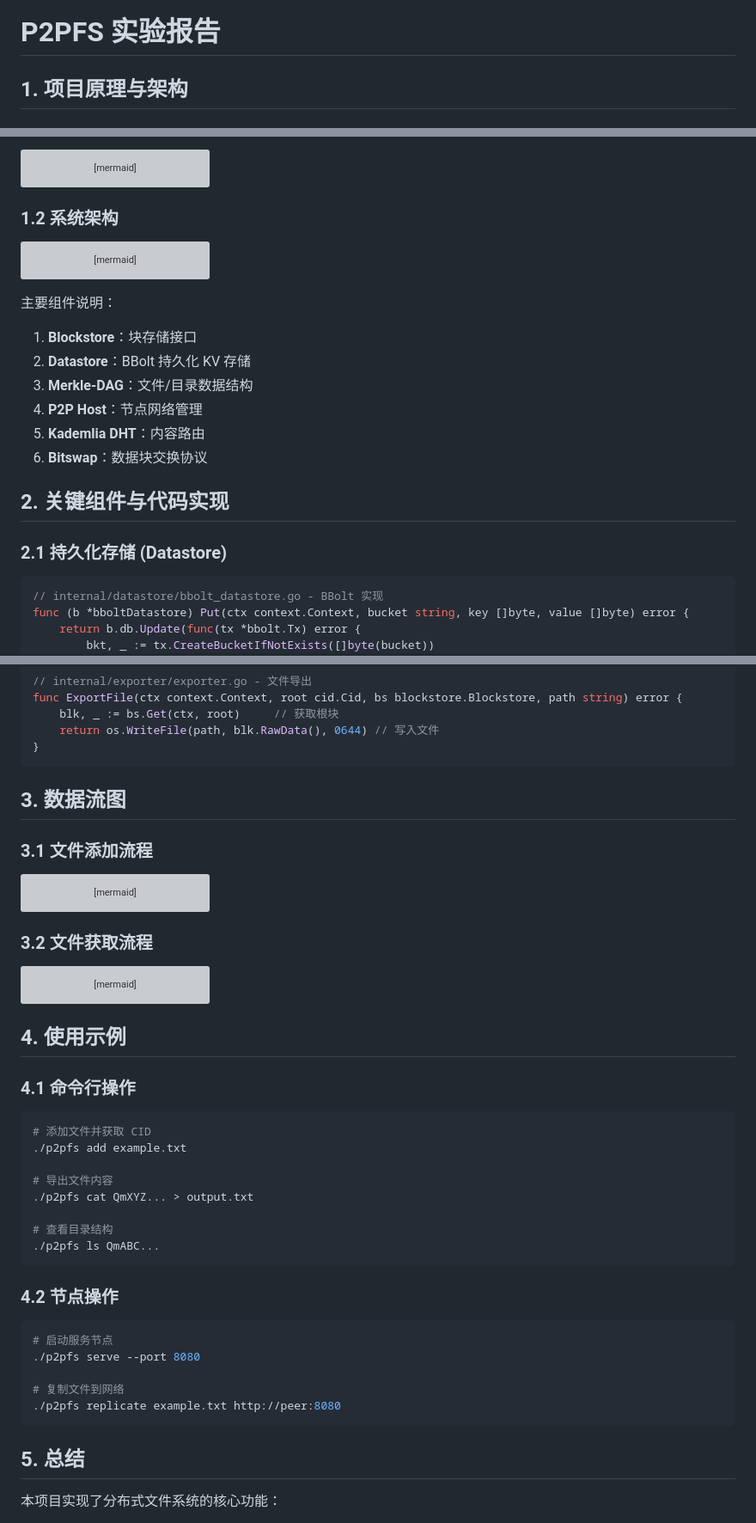
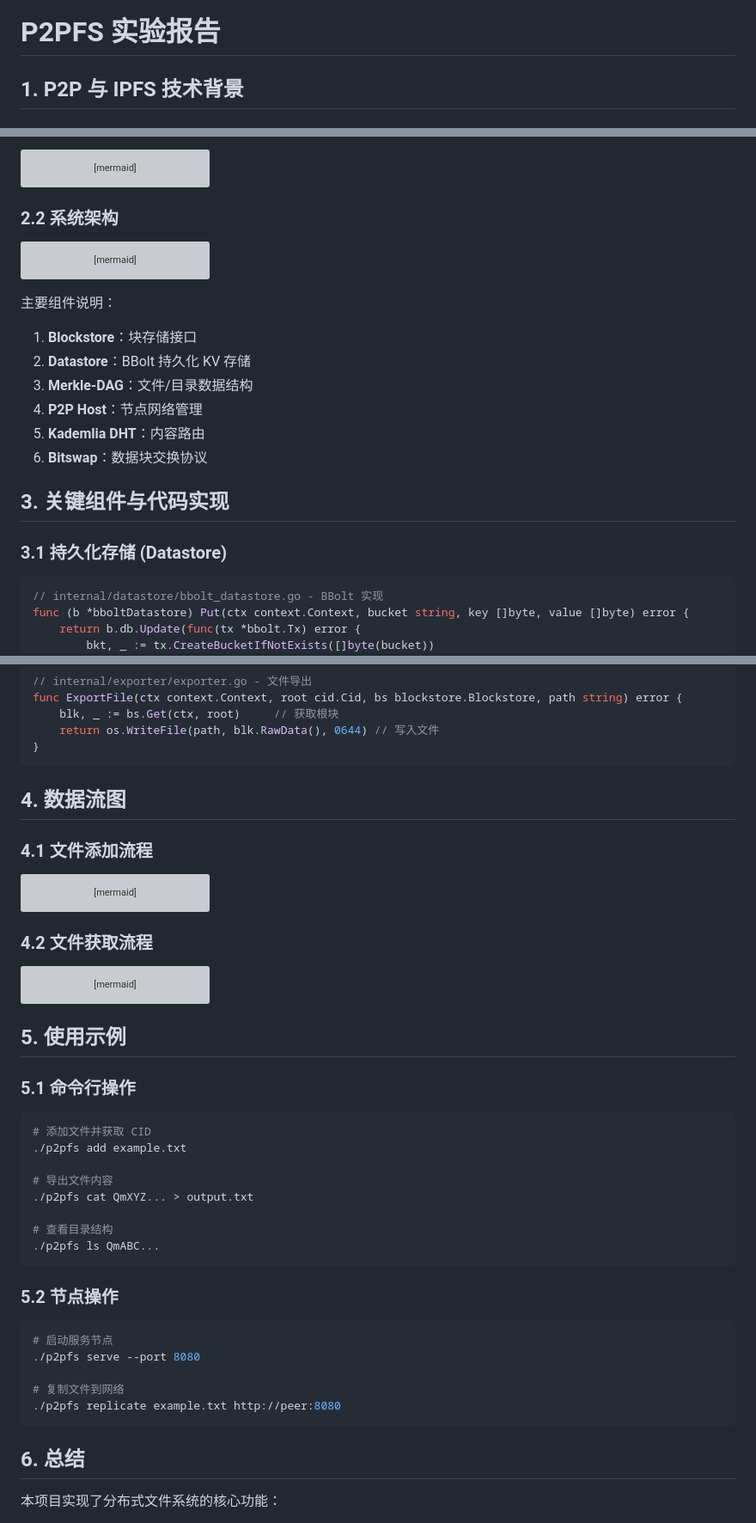
Before and after one commit to Qeeweew/p2pfs, a Markdown page: report.md, 3 parts joined by grey strips. Shown at 86% size. GitHub-like rendering; grey boxes are pictures that could not be loaded.

````diff
--- a/report.md
+++ b/report.md
@@ -1,4 +1,4 @@
 # P2PFS 实验报告
 
-## 1. 项目原理与架构
+## 1. P2P 与 IPFS 技术背景
 
@@ -26,7 +68,7 @@ graph TD
     SubDir --> File3[文件块 CID3]
 ```
 
-### 1.2 系统架构
+### 2.2 系统架构
 
 ```mermaid
 graph LR
@@ -46,9 +88,9 @@ graph LR
 5. **Kademlia DHT**：内容路由
 6. **Bitswap**：数据块交换协议
 
-## 2. 关键组件与代码实现
+## 3. 关键组件与代码实现
 
-### 2.1 持久化存储 (Datastore)
+### 3.1 持久化存储 (Datastore)
 
 ```go
 // internal/datastore/bbolt_datastore.go - BBolt 实现
@@ -153,9 +195,9 @@ func ExportFile(ctx context.Context, root cid.Cid, bs blockstore.Blockstore, pat
 }
 ```
 
-## 3. 数据流图
+## 4. 数据流图
 
-### 3.1 文件添加流程
+### 4.1 文件添加流程
 ```mermaid
 sequenceDiagram
     participant CLI as 命令行
@@ -171,7 +213,7 @@ sequenceDiagram
     DHT-->>CLI: 返回文件CID
 ```
 
-### 3.2 文件获取流程
+### 4.2 文件获取流程
 ```mermaid
 sequenceDiagram
     participant CLI as 命令行
@@ -189,9 +231,9 @@ sequenceDiagram
     BS-->>CLI: 返回文件内容
 ```
 
-## 4. 使用示例
+## 5. 使用示例
 
-### 4.1 命令行操作
+### 5.1 命令行操作
 ```bash
 # 添加文件并获取 CID
 ./p2pfs add example.txt
@@ -203,7 +245,7 @@ sequenceDiagram
 ./p2pfs ls QmABC...
 ```
 
-### 4.2 节点操作
+### 5.2 节点操作
 ```bash
 # 启动服务节点
 ./p2pfs serve --port 8080
@@ -212,7 +254,7 @@ sequenceDiagram
 ./p2pfs replicate example.txt http://peer:8080
 ```
 
-## 5. 总结
+## 6. 总结
 本项目实现了分布式文件系统的核心功能：
 - 内容寻址保证数据完整性
 - Merkle-DAG 支持高效文件组织
````
Also changed, not shown: other parts of report.md (+47 -5 lines).
